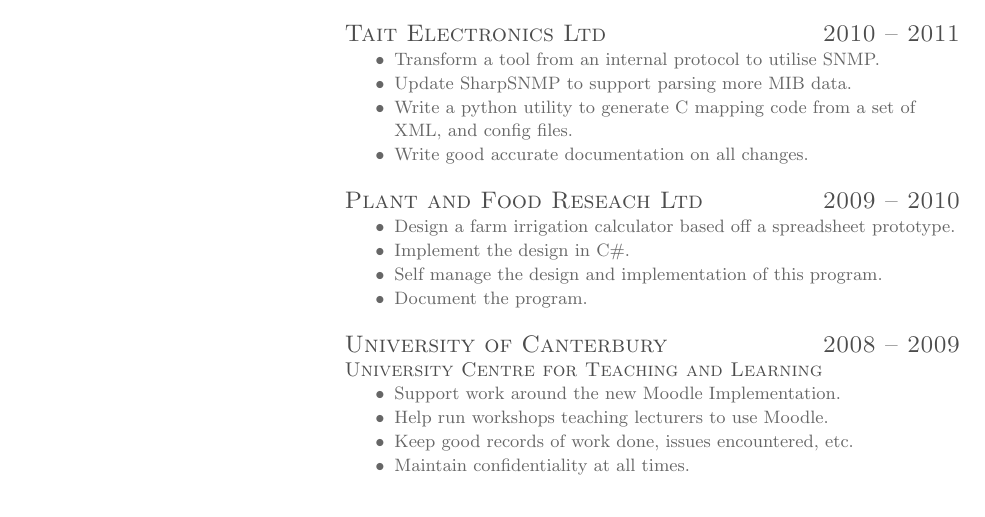
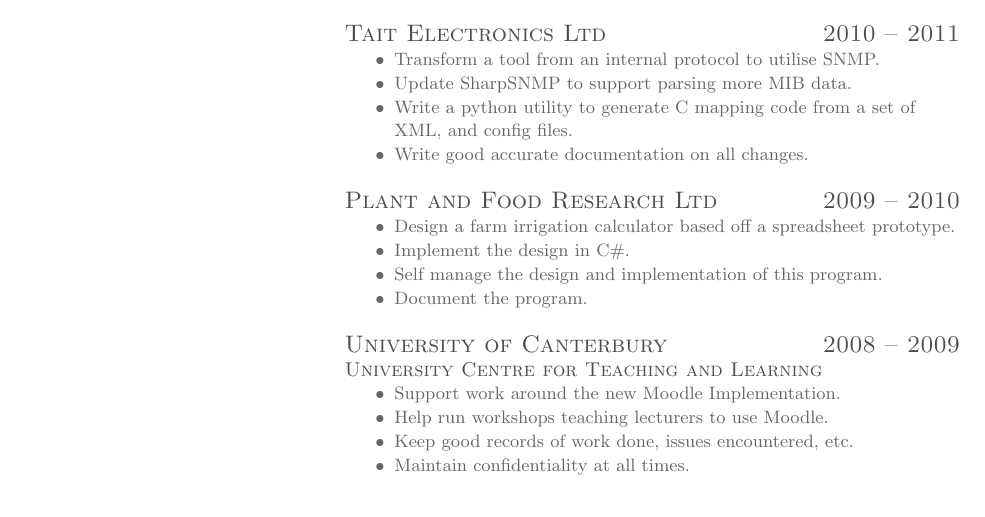
Before and after one commit to imatary/CV, a LaTeX CV (src/cv.tex): part of page 1 of 2, cut so that both start at the same text. Compiled offline with pdfLaTeX.

Commit message:
Fix spelling of research

```diff
--- a/src/cv.tex
+++ b/src/cv.tex
@@ -106,7 +106,7 @@
         \item{Write good accurate documentation on all changes.}
       \end{packed_items}
 
-      \rightheadingstyle{Plant and Food Reseach Ltd \hfill 2009 -- 2010}
+      \rightheadingstyle{Plant and Food Research Ltd \hfill 2009 -- 2010}
       \begin{packed_items}
         \item{Design a farm irrigation calculator based off a spreadsheet prototype.}
         \item{Implement the design in C\#.}
```
